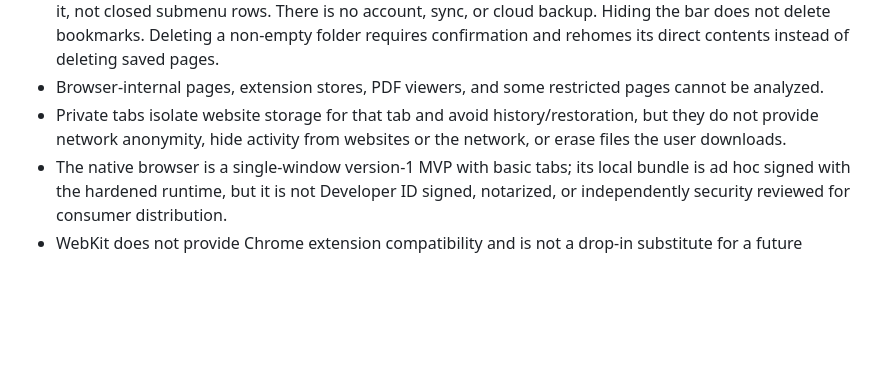
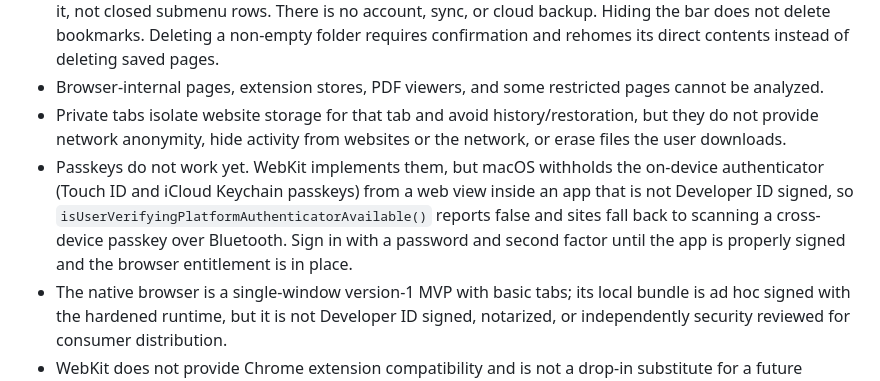
Before and after one commit to romanlucian/Ki-browser, a Markdown page: README.md, the part around the change. GitHub-like rendering; blank space fills up the shorter version.

Commit message:
Say plainly that passkeys do not work yet
Signing in to Google with a passkey fails: the on-device authenticator
reports unavailable, so the site falls back to scanning a passkey from
another device over Bluetooth. Measured in the app's own web view — the
WebAuthn API is present and the context is secure, but
isUserVerifyingPlatformAuthenticatorAvailable() returns false, because
macOS withholds it from a web view inside an app that is not Developer
ID signed. The limits list now says so, with the workaround, rather than
leaving someone to discover it at a sign-in screen.

Co-Authored-By: Claude Fable 5 <noreply@anthropic.com>
Claude-Session: https://claude.ai/code/session_013adiYJCrpfQoBz1M6DeMLM

```diff
--- a/README.md
+++ b/README.md
@@ -135,6 +135,7 @@ Clearframe presents Safari's user agent because it renders with WebKit, Safari's
 - The bookmarks bar and folder organizer are local only. Native URL drag-and-drop creates or moves bookmarks into Unfiled or visible folders; it does not reorder items or move folders, and the existing Move menu remains the keyboard alternative. The organizer supports drops onto the folders currently visible in it, not closed submenu rows. There is no account, sync, or cloud backup. Hiding the bar does not delete bookmarks. Deleting a non-empty folder requires confirmation and rehomes its direct contents instead of deleting saved pages.
 - Browser-internal pages, extension stores, PDF viewers, and some restricted pages cannot be analyzed.
 - Private tabs isolate website storage for that tab and avoid history/restoration, but they do not provide network anonymity, hide activity from websites or the network, or erase files the user downloads.
+- Passkeys do not work yet. WebKit implements them, but macOS withholds the on-device authenticator (Touch ID and iCloud Keychain passkeys) from a web view inside an app that is not Developer ID signed, so `isUserVerifyingPlatformAuthenticatorAvailable()` reports false and sites fall back to scanning a cross-device passkey over Bluetooth. Sign in with a password and second factor until the app is properly signed and the browser entitlement is in place.
 - The native browser is a single-window version-1 MVP with basic tabs; its local bundle is ad hoc signed with the hardened runtime, but it is not Developer ID signed, notarized, or independently security reviewed for consumer distribution.
 - WebKit does not provide Chrome extension compatibility and is not a drop-in substitute for a future Chromium product.
 - The repository is published under the [GNU Affero General Public License v3.0](LICENSE). Source may be read, modified, and redistributed under those terms; modified versions offered to users over a network must also offer their corresponding source. Clearframe holds the copyright and may additionally offer separate commercial terms.
```
